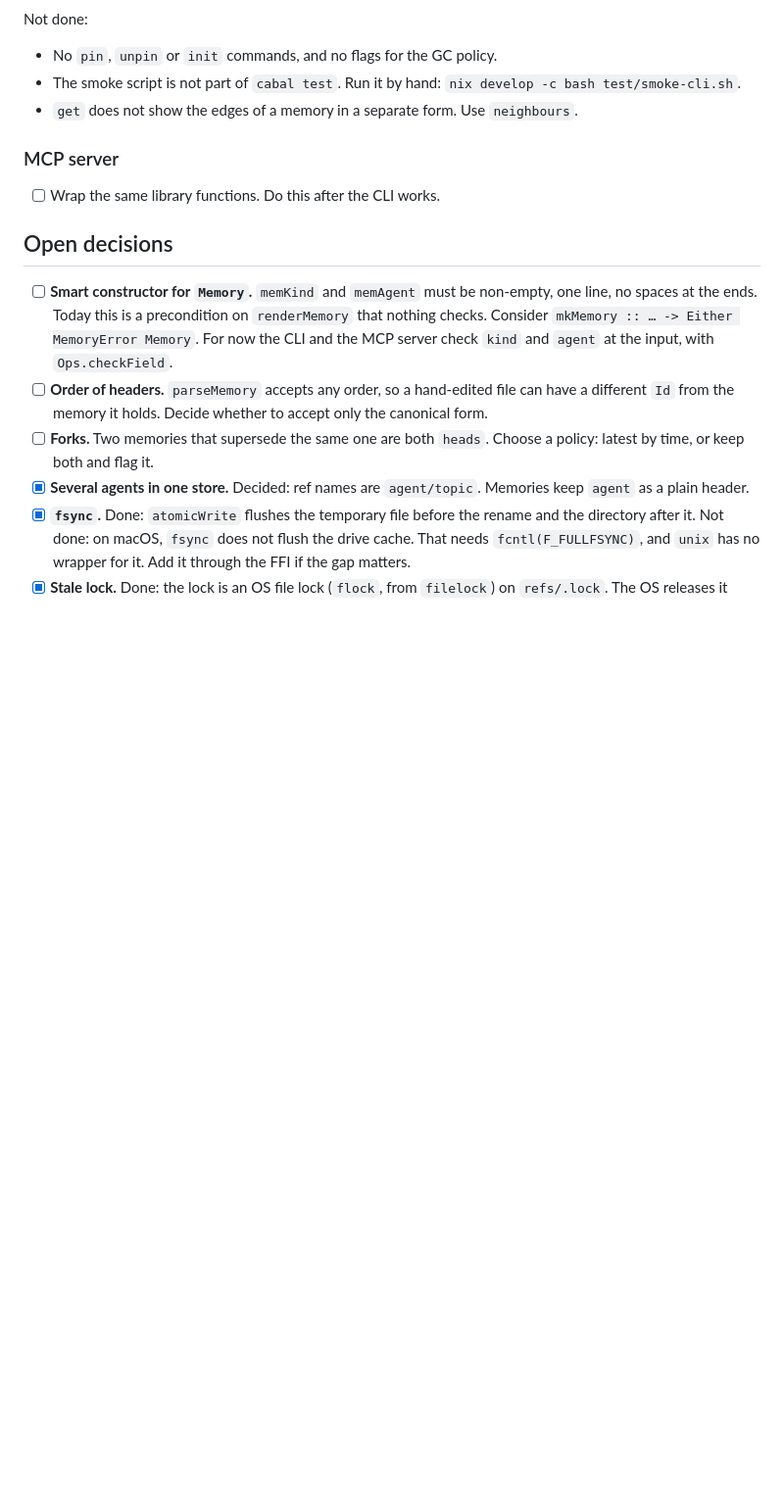
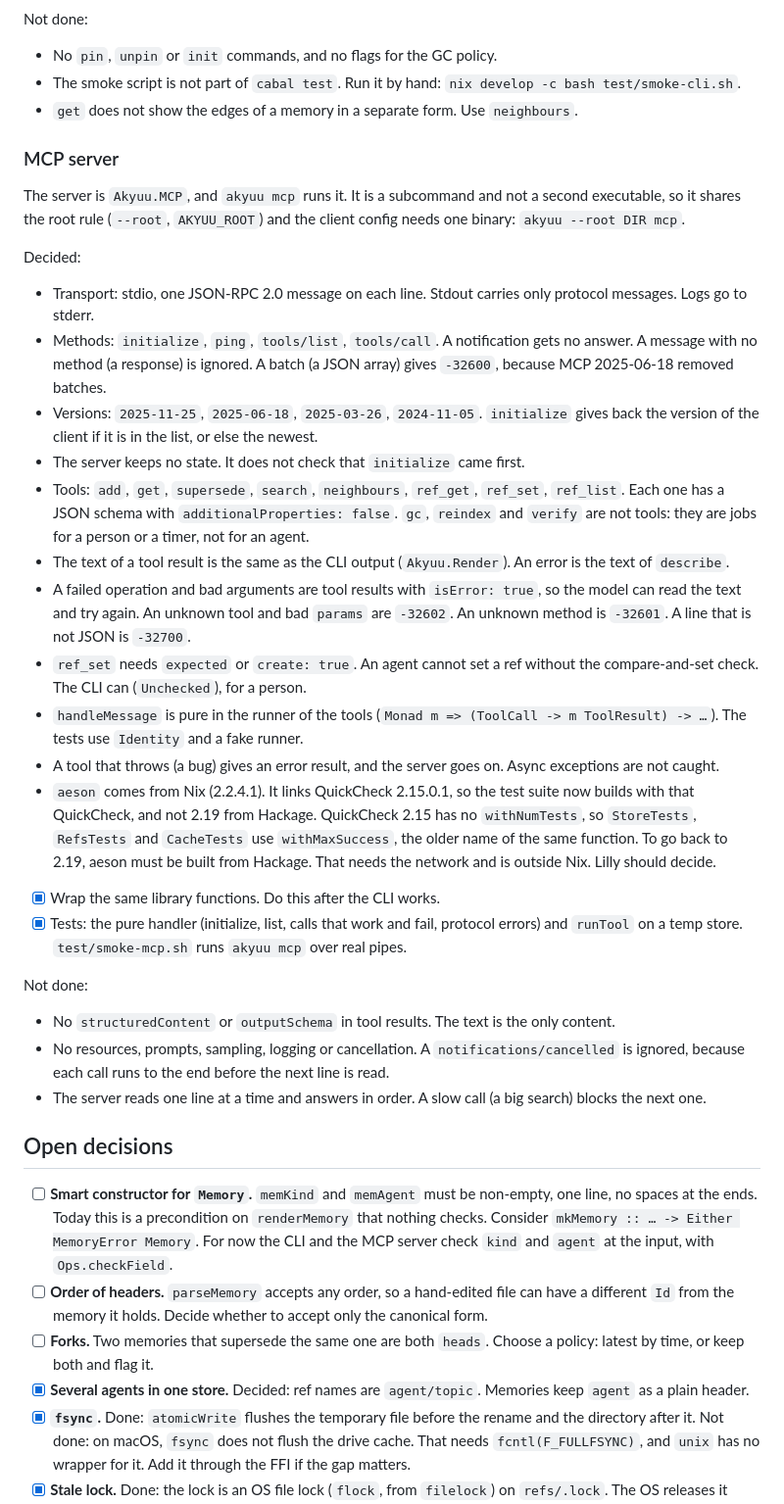
Before and after one commit to lillycham/akyuu, a Markdown page: TODO.md, the part around one of its changes. Shown at 98% size. Rendered like a GitHub page; blank space fills up the shorter version.

Commit message:
docs: record the MCP server decisions in the TODO
Tick the MCP item. Write down the methods, the versions, the tools and
the error rules. Record the change of QuickCheck version, so that Lilly
can decide on it. List what the server does not do.

Co-Authored-By: Claude Opus <noreply@anthropic.com>

```diff
--- a/TODO.md
+++ b/TODO.md
@@ -190,7 +190,37 @@ Not done:
 
 ### MCP server
 
-- [ ] Wrap the same library functions. Do this after the CLI works.
+The server is `Akyuu.MCP`, and `akyuu mcp` runs it. It is a subcommand and not a second executable, so it shares
+the root rule (`--root`, `AKYUU_ROOT`) and the client config needs one binary: `akyuu --root DIR mcp`.
+
+Decided:
+
+- Transport: stdio, one JSON-RPC 2.0 message on each line. Stdout carries only protocol messages. Logs go to stderr.
+- Methods: `initialize`, `ping`, `tools/list`, `tools/call`. A notification gets no answer. A message with no method (a response) is ignored.
+  A batch (a JSON array) gives `-32600`, because MCP 2025-06-18 removed batches.
+- Versions: `2025-11-25`, `2025-06-18`, `2025-03-26`, `2024-11-05`. `initialize` gives back the version of the client if it is in the list, or else the newest.
+- The server keeps no state. It does not check that `initialize` came first.
+- Tools: `add`, `get`, `supersede`, `search`, `neighbours`, `ref_get`, `ref_set`, `ref_list`. Each one has a JSON schema with `additionalProperties: false`.
+  `gc`, `reindex` and `verify` are not tools: they are jobs for a person or a timer, not for an agent.
+- The text of a tool result is the same as the CLI output (`Akyuu.Render`). An error is the text of `describe`.
+- A failed operation and bad arguments are tool results with `isError: true`, so the model can read the text and try again.
+  An unknown tool and bad `params` are `-32602`. An unknown method is `-32601`. A line that is not JSON is `-32700`.
+- `ref_set` needs `expected` or `create: true`. An agent cannot set a ref without the compare-and-set check. The CLI can (`Unchecked`), for a person.
+- `handleMessage` is pure in the runner of the tools (`Monad m => (ToolCall -> m ToolResult) -> …`). The tests use `Identity` and a fake runner.
+- A tool that throws (a bug) gives an error result, and the server goes on. Async exceptions are not caught.
+- `aeson` comes from Nix (2.2.4.1). It links QuickCheck 2.15.0.1, so the test suite now builds with that QuickCheck, and not 2.19 from Hackage.
+  QuickCheck 2.15 has no `withNumTests`, so `StoreTests`, `RefsTests` and `CacheTests` use `withMaxSuccess`, the older name of the same function.
+  To go back to 2.19, aeson must be built from Hackage. That needs the network and is outside Nix. Lilly should decide.
+
+- [x] Wrap the same library functions. Do this after the CLI works.
+- [x] Tests: the pure handler (initialize, list, calls that work and fail, protocol errors) and `runTool` on a temp store.
+      `test/smoke-mcp.sh` runs `akyuu mcp` over real pipes.
+
+Not done:
+
+- No `structuredContent` or `outputSchema` in tool results. The text is the only content.
+- No resources, prompts, sampling, logging or cancellation. A `notifications/cancelled` is ignored, because each call runs to the end before the next line is read.
+- The server reads one line at a time and answers in order. A slow call (a big search) blocks the next one.
 
 ## Open decisions
 
```
Also changed, not shown: other parts of TODO.md (+1 -1 lines).
